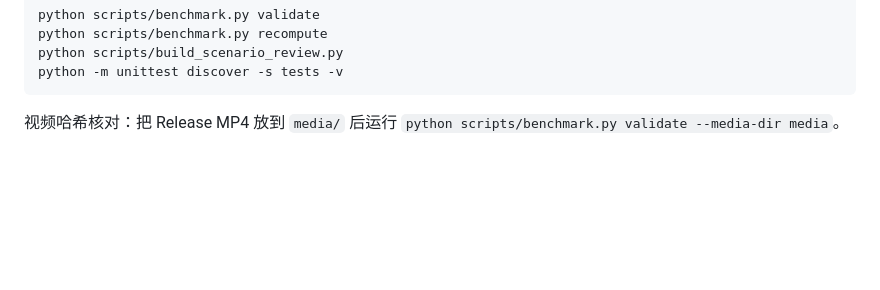
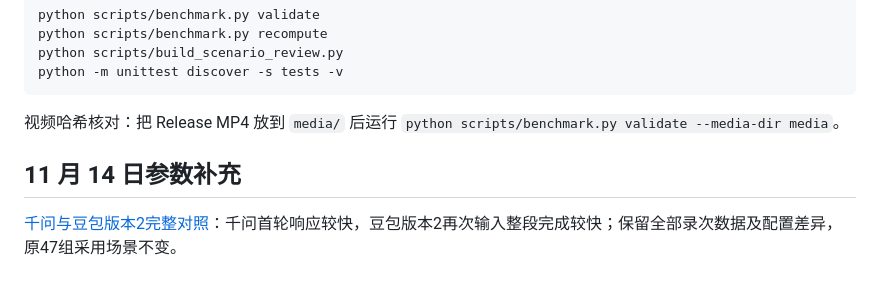
Before and after one commit to ElmerElla/simultaneous-translation-benchmark, a Markdown page: README.md, the part around the change. GitHub-like rendering; blank space fills up the shorter version.

````diff
--- a/README.md
+++ b/README.md
@@ -41,3 +41,7 @@ python -m unittest discover -s tests -v
 ```
 
 视频哈希核对：把 Release MP4 放到 `media/` 后运行 `python scripts/benchmark.py validate --media-dir media`。
+
+## 11 月 14 日参数补充
+
+[千问与豆包版本2完整对照](docs/parley-parameters-20261114.md)：千问首轮响应较快，豆包版本2再次输入整段完成较快；保留全部录次数据及配置差异，原47组采用场景不变。
````
Also changed, not shown: docs/parley-parameters-20261114.md (added, +35 -0 lines), docs/report.md (+15 -0 lines), evidence/images/parley-doubao2-1.png (added), evidence/images/parley-doubao2-2.png (added), 6 other files.
